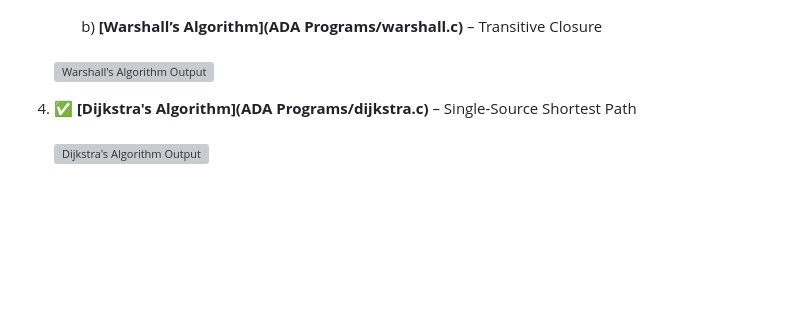
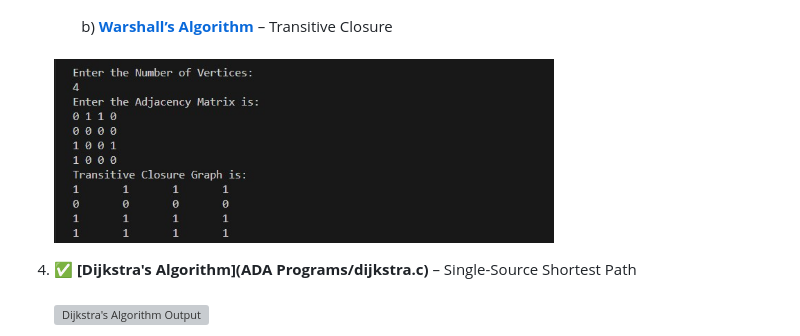
Before and after one commit to Rajath2005/Analysis-and-Design-of-Algorithms, a Markdown page: README.md, the part around the change. GitHub-like rendering; blank space fills up the shorter version; grey boxes are pictures that could not be loaded.

```diff
--- a/README.md
+++ b/README.md
@@ -20,9 +20,9 @@ Below is the complete list of programs included in this repository:
    <br>
    <img src="ADA Programs/Images/Floyd .jpg" alt="Floyd's Algorithm Output" width="500"/>
 
-   &nbsp;&nbsp;&nbsp;&nbsp;&nbsp;&nbsp; b) **[Warshall’s Algorithm](ADA Programs/warshall.c)** – Transitive Closure
+   &nbsp;&nbsp;&nbsp;&nbsp;&nbsp;&nbsp; b) **[Warshall’s Algorithm](ADA%20Programs/Warshal_Algorithm.c)** – Transitive Closure
    <br>
-   <img src="ADA Programs/Images/warshall_output.png" alt="Warshall's Algorithm Output" width="500"/>
+   <img src="ADA Programs/Images/Warshal.jpg" alt="Warshall's Algorithm Output" width="500"/>
 
 4. ✅ **[Dijkstra's Algorithm](ADA Programs/dijkstra.c)** – Single-Source Shortest Path
    <br>
```
